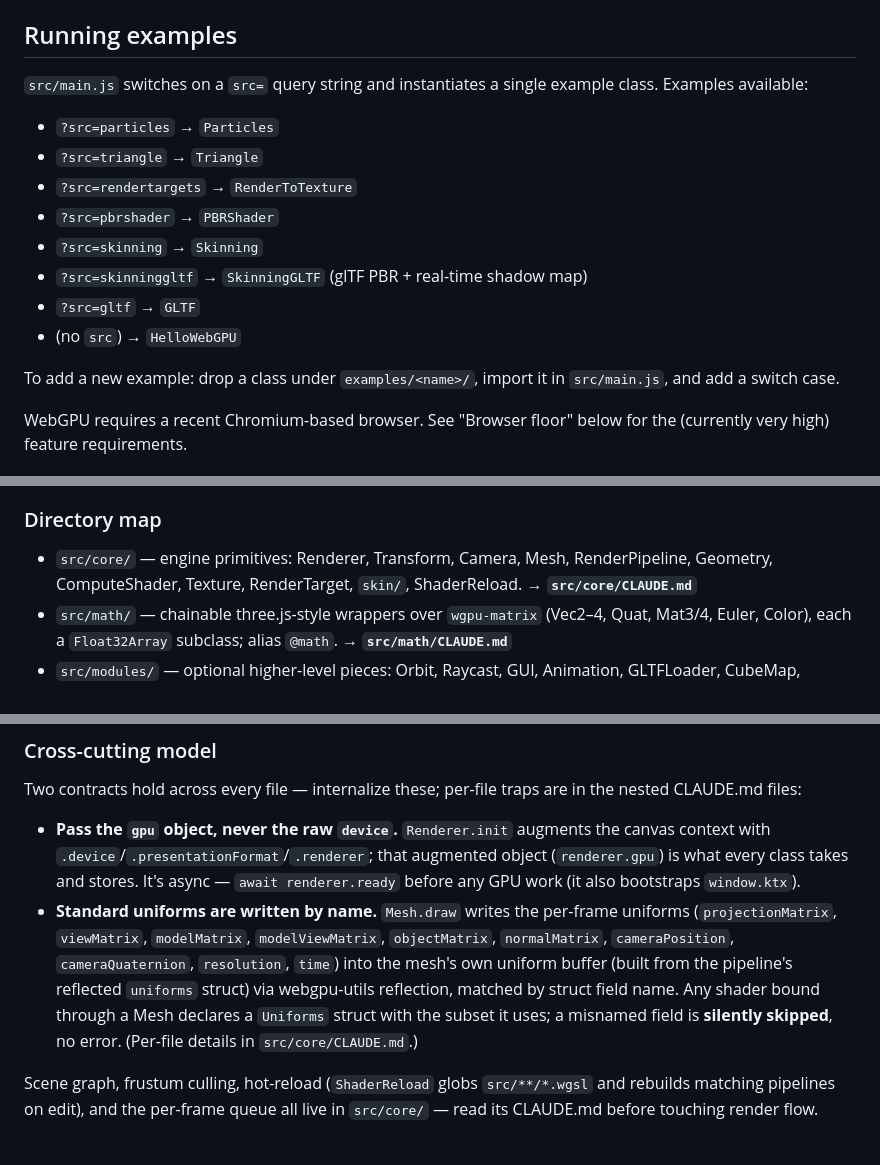
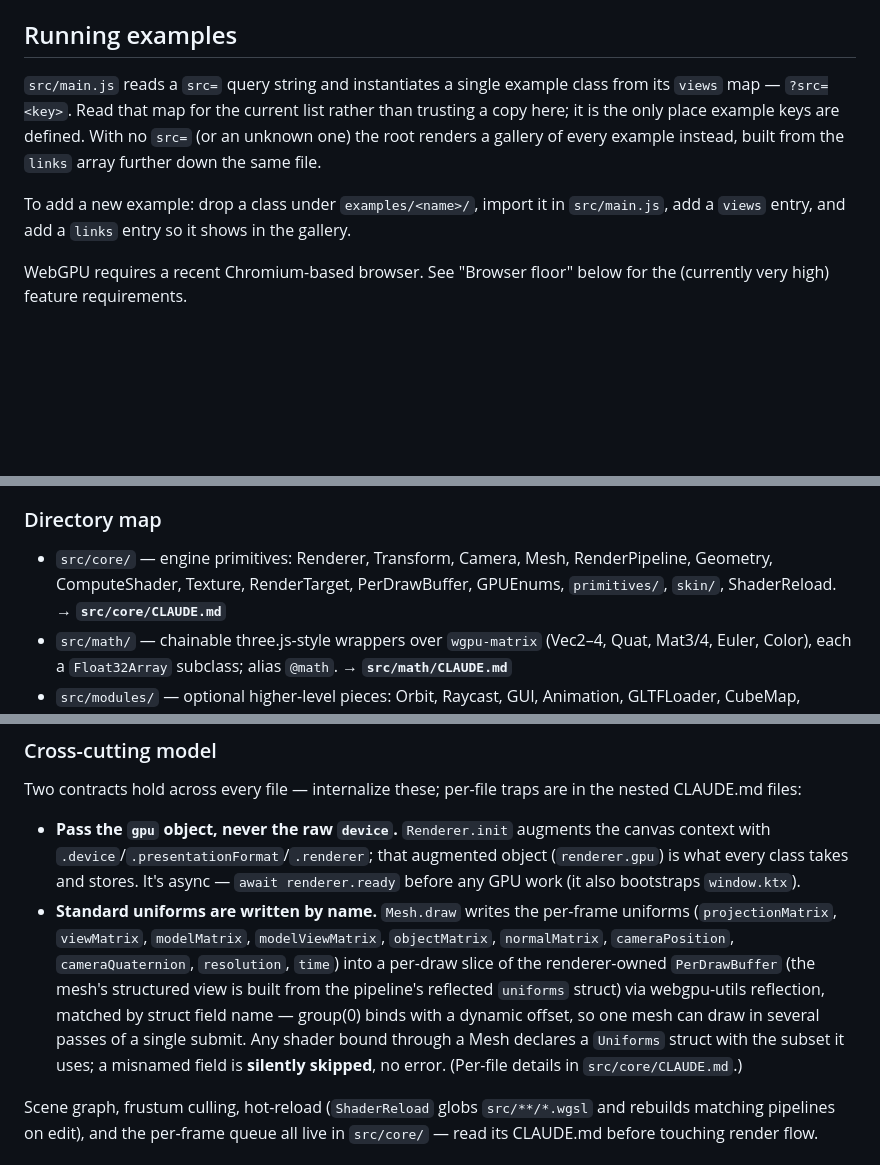
Before and after one commit to oframe/ogpu, a Markdown page: AGENTS.md, 3 parts joined by grey strips. GitHub-like rendering; blank space fills up the shorter version.

```diff
--- a/AGENTS.md
+++ b/AGENTS.md
@@ -41,18 +41,9 @@ Both are kept honest by a **drift gate**: `npm run repomap` regenerates both; `n
 
 ## Running examples
 
-`src/main.js` switches on a `src=` query string and instantiates a single example class. Examples available:
+`src/main.js` reads a `src=` query string and instantiates a single example class from its `views` map — `?src=<key>`. Read that map for the current list rather than trusting a copy here; it is the only place example keys are defined. With no `src=` (or an unknown one) the root renders a gallery of every example instead, built from the `links` array further down the same file.
 
-- `?src=particles` → `Particles`
-- `?src=triangle` → `Triangle`
-- `?src=rendertargets` → `RenderToTexture`
-- `?src=pbrshader` → `PBRShader`
-- `?src=skinning` → `Skinning`
-- `?src=skinninggltf` → `SkinningGLTF` (glTF PBR + real-time shadow map)
-- `?src=gltf` → `GLTF`
-- (no `src`) → `HelloWebGPU`
-
-To add a new example: drop a class under `examples/<name>/`, import it in `src/main.js`, and add a switch case.
+To add a new example: drop a class under `examples/<name>/`, import it in `src/main.js`, add a `views` entry, and add a `links` entry so it shows in the gallery.
 
 WebGPU requires a recent Chromium-based browser. See "Browser floor" below for the (currently very high) feature requirements.
 
@@ -86,7 +77,7 @@ Each source directory carries its own `CLAUDE.md` with that area's footguns —
 
 ### Directory map
 
-- `src/core/` — engine primitives: Renderer, Transform, Camera, Mesh, RenderPipeline, Geometry, ComputeShader, Texture, RenderTarget, `skin/`, ShaderReload. → **`src/core/CLAUDE.md`**
+- `src/core/` — engine primitives: Renderer, Transform, Camera, Mesh, RenderPipeline, Geometry, ComputeShader, Texture, RenderTarget, PerDrawBuffer, GPUEnums, `primitives/`, `skin/`, ShaderReload. → **`src/core/CLAUDE.md`**
 - `src/math/` — chainable three.js-style wrappers over `wgpu-matrix` (Vec2–4, Quat, Mat3/4, Euler, Color), each a `Float32Array` subclass; alias `@math`. → **`src/math/CLAUDE.md`**
 - `src/modules/` — optional higher-level pieces: Orbit, Raycast, GUI, Animation, GLTFLoader, CubeMap, VideoTexture, `pbr/` (shader-only IBL library); alias `@modules`. → **`src/modules/CLAUDE.md`**.
 - `src/utils/` — standalone helpers; alias `@utils` (see "Assets and external deps").
@@ -97,7 +88,7 @@ Each source directory carries its own `CLAUDE.md` with that area's footguns —
 Two contracts hold across every file — internalize these; per-file traps are in the nested CLAUDE.md files:
 
 - **Pass the `gpu` object, never the raw `device`.** `Renderer.init` augments the canvas context with `.device`/`.presentationFormat`/`.renderer`; that augmented object (`renderer.gpu`) is what every class takes and stores. It's async — `await renderer.ready` before any GPU work (it also bootstraps `window.ktx`).
-- **Standard uniforms are written by name.** `Mesh.draw` writes the per-frame uniforms (`projectionMatrix`, `viewMatrix`, `modelMatrix`, `modelViewMatrix`, `objectMatrix`, `normalMatrix`, `cameraPosition`, `cameraQuaternion`, `resolution`, `time`) into the mesh's own uniform buffer (built from the pipeline's reflected `uniforms` struct) via webgpu-utils reflection, matched by struct field name. Any shader bound through a Mesh declares a `Uniforms` struct with the subset it uses; a misnamed field is **silently skipped**, no error. (Per-file details in `src/core/CLAUDE.md`.)
+- **Standard uniforms are written by name.** `Mesh.draw` writes the per-frame uniforms (`projectionMatrix`, `viewMatrix`, `modelMatrix`, `modelViewMatrix`, `objectMatrix`, `normalMatrix`, `cameraPosition`, `cameraQuaternion`, `resolution`, `time`) into a per-draw slice of the renderer-owned `PerDrawBuffer` (the mesh's structured view is built from the pipeline's reflected `uniforms` struct) via webgpu-utils reflection, matched by struct field name — group(0) binds with a dynamic offset, so one mesh can draw in several passes of a single submit. Any shader bound through a Mesh declares a `Uniforms` struct with the subset it uses; a misnamed field is **silently skipped**, no error. (Per-file details in `src/core/CLAUDE.md`.)
 
 Scene graph, frustum culling, hot-reload (`ShaderReload` globs `src/**/*.wgsl` and rebuilds matching pipelines on edit), and the per-frame queue all live in `src/core/` — read its CLAUDE.md before touching render flow.
 
```
Also changed, not shown: other parts of AGENTS.md (+1 -1 lines), CHANGELOG.md (+1 -1 lines), README.md (+19 -2 lines).
